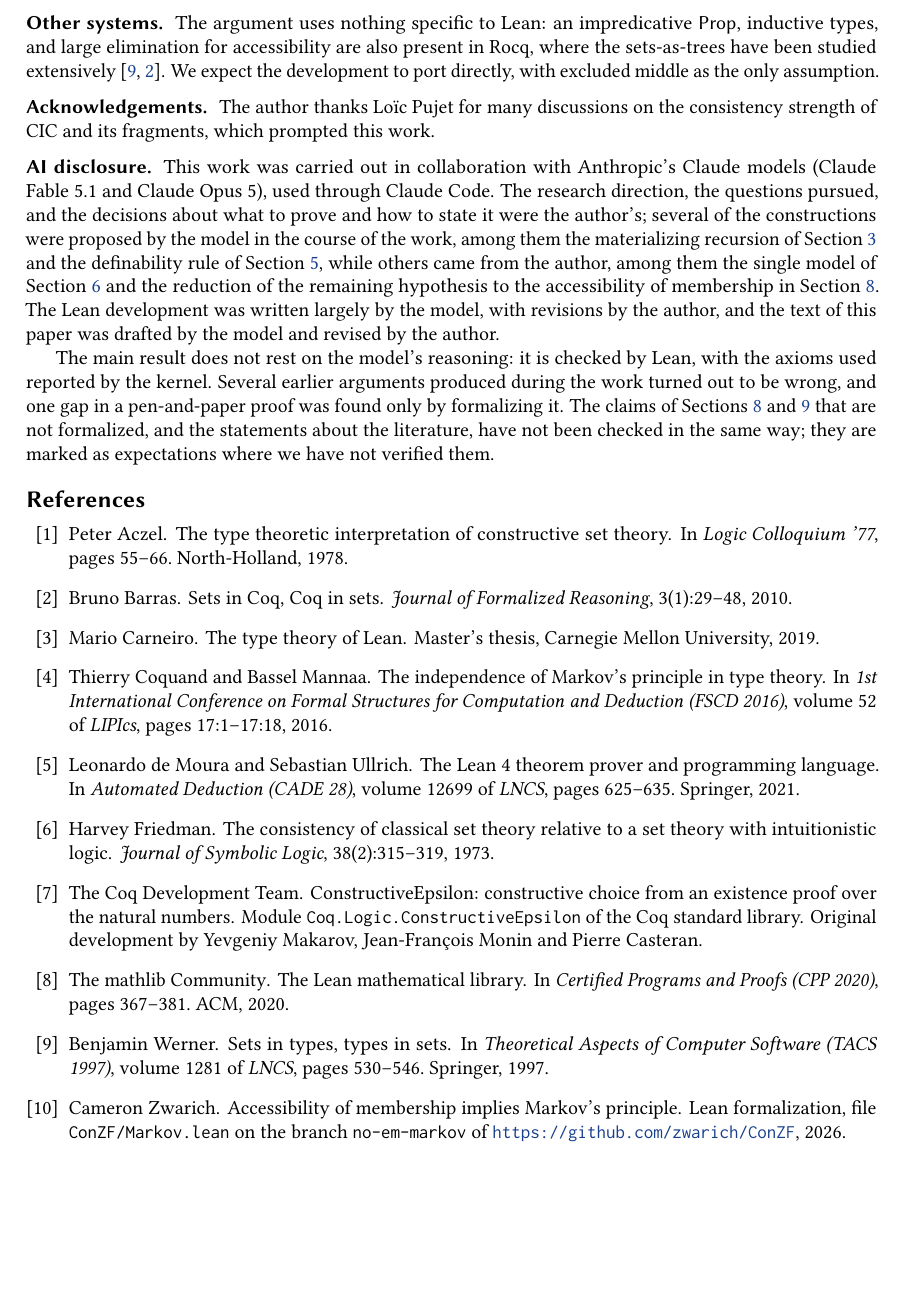
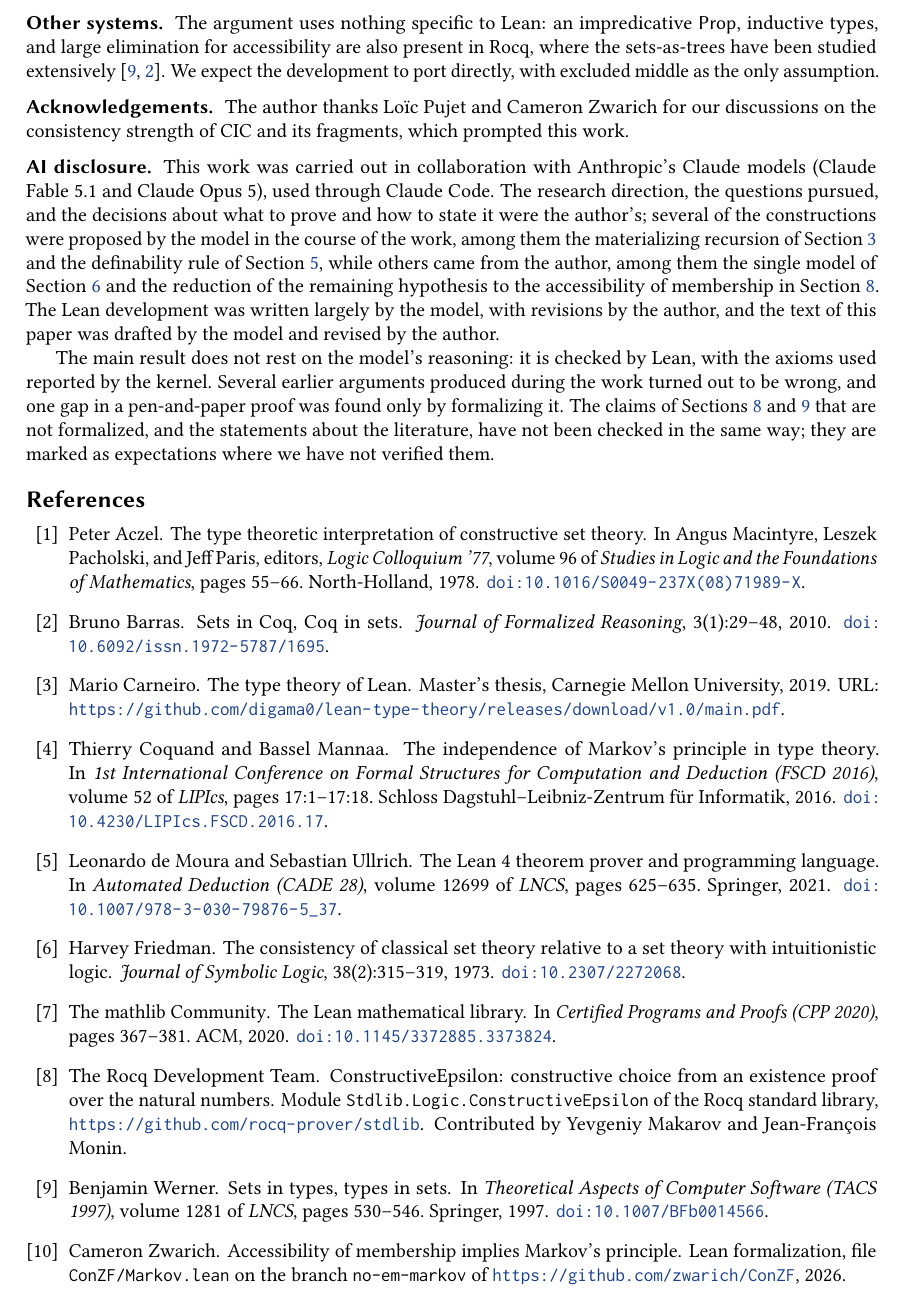
Before and after one commit to barras/ConZF, a LaTeX paper (doc/main.tex, which reads doc/references.bib): part of page 10 of 10, cut so that both start at the same text, the shorter picture padded with empty space. Compiled offline with pdfLaTeX.

Commit message:
doc: validate references, add DOIs
Checked every entry against Crossref, DataCite/Dagstuhl and the
publishers' pages. Add DOIs for all published entries, editors and
series for Aczel 1978, a URL for the Lean type theory thesis, and
correct the ConstructiveEpsilon credit (Makarov and Monin; now the
Rocq stdlib module). Switch to plainurl so DOIs and URLs are printed.

Co-Authored-By: Claude Opus 5 <noreply@anthropic.com>

```diff
--- a/doc/main.tex
+++ b/doc/main.tex
@@ -858,9 +858,9 @@ studied extensively \cite{werner97,barras10}. We expect the development
 to port directly, with excluded middle as the only assumption.
 
 \paragraph{Acknowledgements.}
-The author thanks Lo\"{\i}c Pujet for many discussions on the
-consistency strength of $\CIC$ and its fragments, which prompted this
-work.
+The author thanks Lo\"{\i}c Pujet and Cameron Zwarich for our discussions
+on the consistency strength of $\CIC$ and its fragments, which prompted
+this work.
 
 \paragraph{AI disclosure.}
 This work was carried out in collaboration with Anthropic's Claude
--- a/doc/references.bib
+++ b/doc/references.bib
@@ -6,7 +6,8 @@
   volume={1281},
   pages={530--546},
   year={1997},
-  publisher={Springer}
+  publisher={Springer},
+  doi={10.1007/BFb0014566}
 }
 
 @article{barras10,
@@ -16,23 +17,29 @@
   volume={3},
   number={1},
   pages={29--48},
-  year={2010}
+  year={2010},
+  doi={10.6092/issn.1972-5787/1695}
 }
 
 @mastersthesis{carneiro19,
   title={The type theory of {Lean}},
   author={Carneiro, Mario},
   school={Carnegie Mellon University},
-  year={2019}
+  year={2019},
+  url={https://github.com/digama0/lean-type-theory/releases/download/v1.0/main.pdf}
 }
 
 @incollection{aczel78,
   title={The type theoretic interpretation of constructive set theory},
   author={Aczel, Peter},
   booktitle={Logic Colloquium '77},
+  editor={Macintyre, Angus and Pacholski, Leszek and Paris, Jeff},
+  series={Studies in Logic and the Foundations of Mathematics},
+  volume={96},
   pages={55--66},
   year={1978},
-  publisher={North-Holland}
+  publisher={North-Holland},
+  doi={10.1016/S0049-237X(08)71989-X}
 }
 
 @inproceedings{lean4,
@@ -43,7 +50,8 @@
   volume={12699},
   pages={625--635},
   year={2021},
-  publisher={Springer}
+  publisher={Springer},
+  doi={10.1007/978-3-030-79876-5_37}
 }
 
 @inproceedings{mathlib,
@@ -52,21 +60,25 @@
   booktitle={Certified Programs and Proofs (CPP 2020)},
   pages={367--381},
   year={2020},
-  publisher={ACM}
+  publisher={ACM},
+  doi={10.1145/3372885.3373824}
 }
 
 @misc{constructiveepsilon,
   title={{ConstructiveEpsilon}: constructive choice from an existence proof over the natural numbers},
-  author={{The Coq Development Team}},
-  howpublished={Module \texttt{Coq.Logic.ConstructiveEpsilon} of the Coq standard library},
-  note={Original development by Yevgeniy Makarov, Jean-Fran\c{c}ois Monin and Pierre Casteran}
+  author={{The Rocq Development Team}},
+  howpublished={Module \texttt{Stdlib.Logic.ConstructiveEpsilon} of the Rocq standard library, \url{https://github.com/rocq-prover/stdlib}},
+  note={Contributed by Yevgeniy Makarov and Jean-Fran\c{c}ois Monin}
 }
 
 @book{kunen80,
   title={Set Theory: An Introduction to Independence Proofs},
   author={Kunen, Kenneth},
   publisher={North-Holland},
-  year={1980}
+  series={Studies in Logic and the Foundations of Mathematics},
+  volume={102},
+  year={1980},
+  doi={10.1016/S0049-237X(08)X7037-5}
 }
 
 @article{friedman73,
@@ -76,7 +88,8 @@
   volume={38},
   number={2},
   pages={315--319},
-  year={1973}
+  year={1973},
+  doi={10.2307/2272068}
 }
 
 @inproceedings{coquandmannaa16,
@@ -86,7 +99,9 @@
   series={LIPIcs},
   volume={52},
   pages={17:1--17:18},
-  year={2016}
+  year={2016},
+  publisher={Schloss Dagstuhl--Leibniz-Zentrum f{\"u}r Informatik},
+  doi={10.4230/LIPIcs.FSCD.2016.17}
 }
 
 @misc{zwarich26,
```
Also changed, not shown: doc/main.tex (2 more changed lines).
